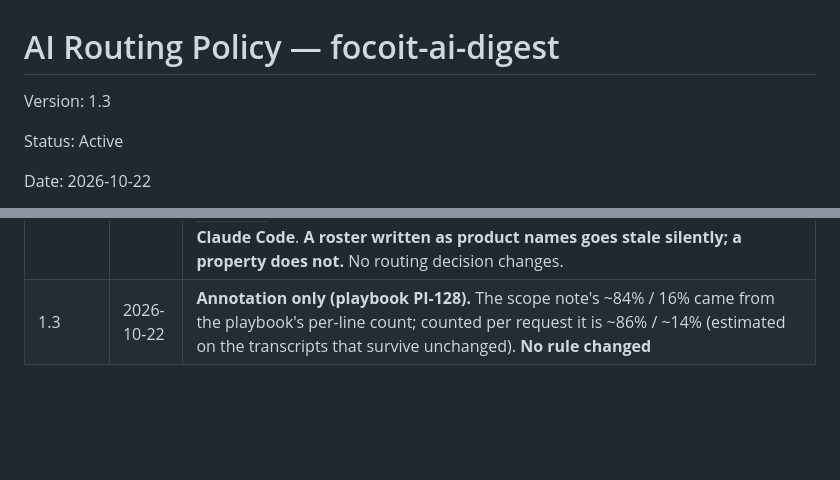
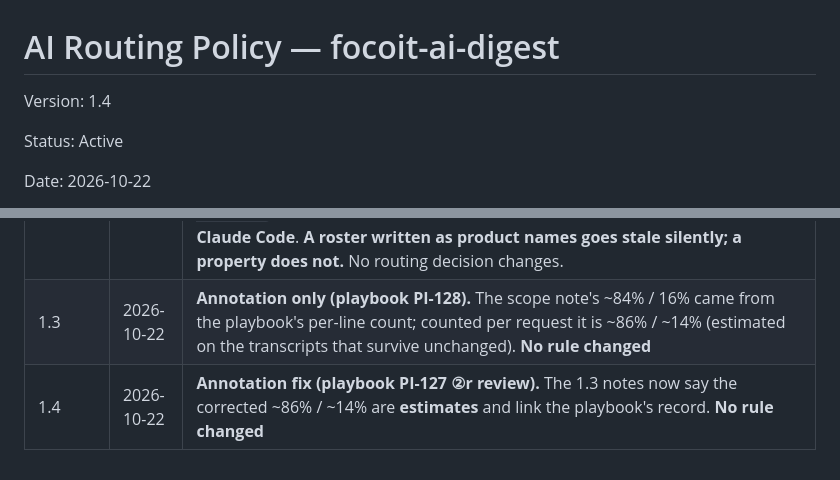
Before and after one commit to lculjak/focoit-ai-digest, a Markdown page: policies/ai-routing-policy.md, 2 parts joined by grey strips. Drawn GitHub-style; blank space fills up the shorter version.

Commit message:
docs(policy): mark the PI-128 routing figures as estimates and link the record
Follow-up to #30. The scope note's ~86% / ~14% are estimates (measured on
the transcripts that survive unchanged); the note now says so and links the
playbook's record, as the cost-discipline note already does.

- ai-routing-policy v1.4 with a revision row. No rule changed.

Playbook: PI-127 (②r review finding 1).

Co-Authored-By: Claude Opus 5.5 <noreply@anthropic.com>

```diff
--- a/policies/ai-routing-policy.md
+++ b/policies/ai-routing-policy.md
@@ -1,6 +1,6 @@
 # AI Routing Policy — focoit-ai-digest
 
-Version: 1.3
+Version: 1.4
 
 Status: Active
 
@@ -69,3 +69,4 @@ routine work; reserve Claude for high-value reasoning; keep quality high.
 | 1.1 | 2026-09-02 | Propagated playbook routing-policy **v1.2** (PI-042) and the **Tier-2 restructure** (`model-execution-policy.md` v1.13–v1.14, PI-069). Adds the **scope note**: routing is ~**16%** of measured cost and context size is the rest, so this is the *smaller* lever — pointed at the playbook's `cost-discipline-policy.md`, which the registry deliberately does **not** mirror here. Matrix column **`Local / Copilot / Cline` → `Local / DeepSeek / Cline`**: **Copilot Pro is stopped**. Task rows, the local-first bias and this repo's quality checklist are **unchanged**. **Draft propagated by `/propagate-policy`; left uncommitted for the repo owner.** |
 | 1.2 | 2026-09-11 | **The escalation ladder named three products and all three were stale (playbook PI-083/PI-085).** *"Try the cheap tier (Copilot Pro / Cline FREE / local Aider)"* — **Copilot Pro stopped**, **Cline is metered and unfunded**, **Aider too slow to reach for**. Restated **by property**: the fastest route this repo's `model-execution-policy.md` permits for non-sensitive work, **currently the DeepSeek API in Claude Code**. **A roster written as product names goes stale silently; a property does not.** No routing decision changes. |
 | 1.3 | 2026-10-22 | **Annotation only (playbook PI-128).** The scope note's ~84% / 16% came from the playbook's per-line count; counted per request it is ~86% / ~14% (estimated on the transcripts that survive unchanged). **No rule changed** |
+| 1.4 | 2026-10-22 | **Annotation fix (playbook PI-127 ②r review).** The 1.3 notes now say the corrected ~86% / ~14% are **estimates** and link the playbook's record. **No rule changed** |
```
Also changed, not shown: other parts of policies/ai-routing-policy.md (+1 -1 lines).
